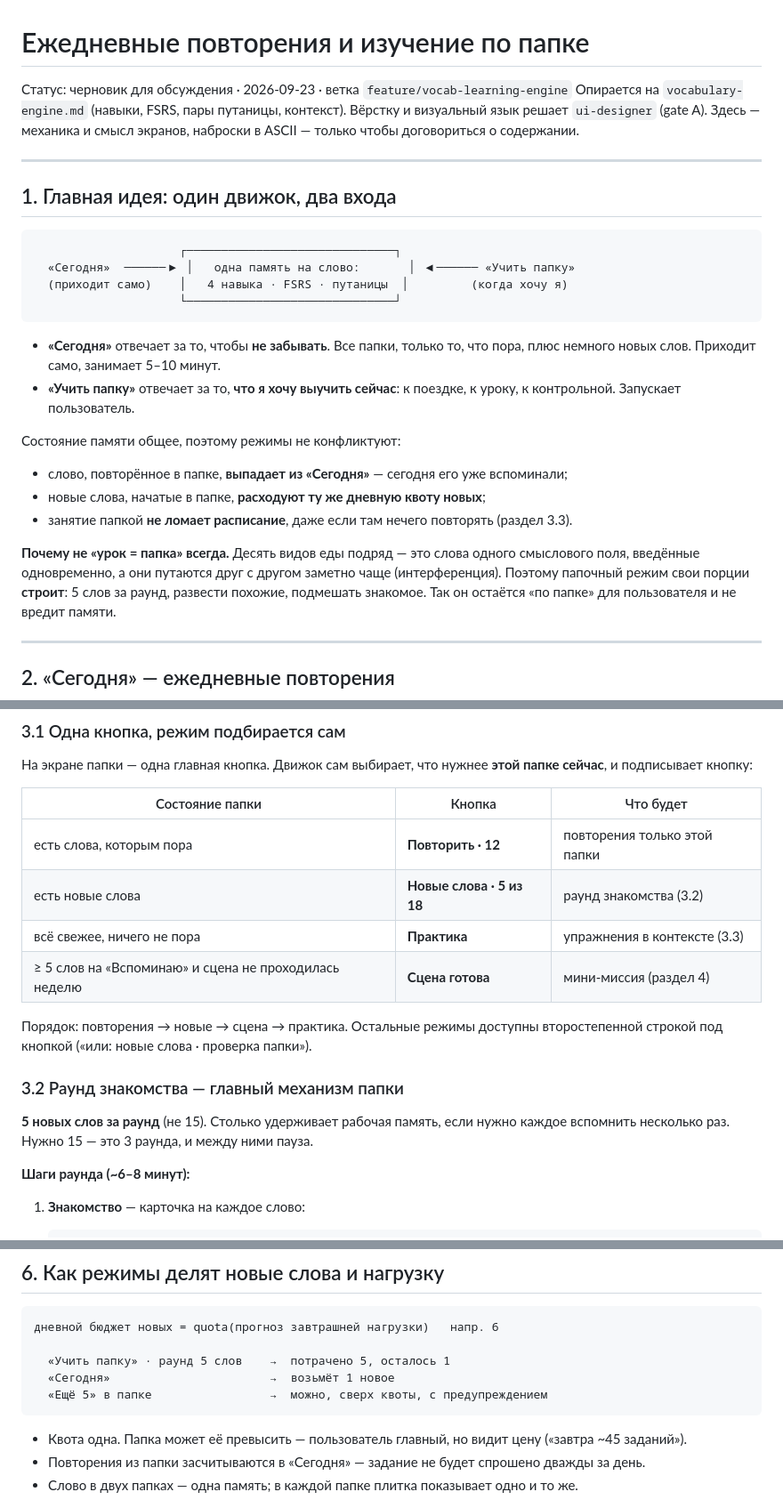
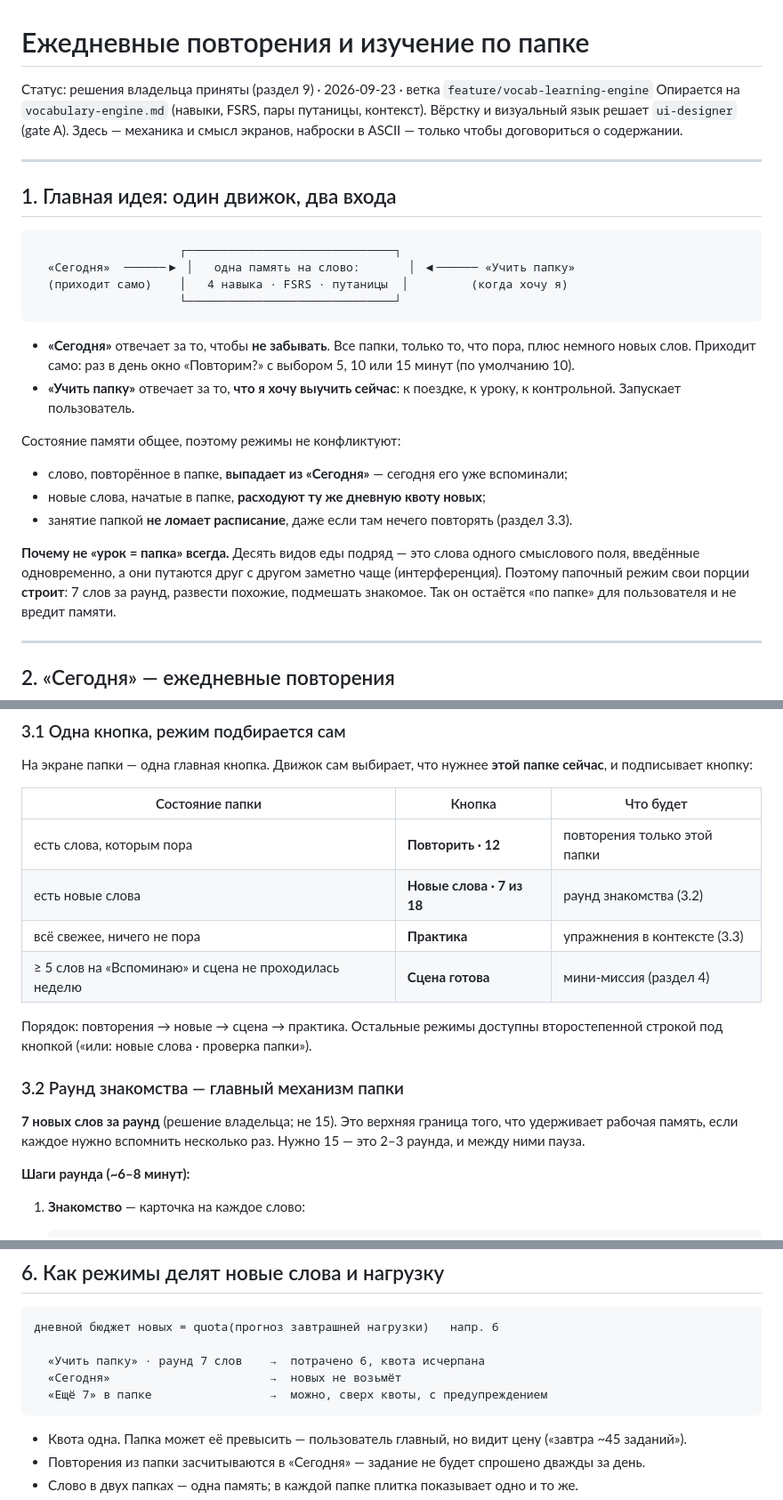
Before and after one commit to kononkoyana-1/yuny, a Markdown page: docs/learning/daily-and-folder-study.md, 3 parts joined by grey strips. Shown at 89% size. GitHub-like rendering.

````diff
--- a/docs/learning/daily-and-folder-study.md
+++ b/docs/learning/daily-and-folder-study.md
@@ -1,6 +1,6 @@
 # Ежедневные повторения и изучение по папке
 
-Статус: черновик для обсуждения · 2026-09-23 · ветка `feature/vocab-learning-engine`
+Статус: решения владельца приняты (раздел 9) · 2026-09-23 · ветка `feature/vocab-learning-engine`
 Опирается на `vocabulary-engine.md` (навыки, FSRS, пары путаницы, контекст).
 Вёрстку и визуальный язык решает `ui-designer` (gate A). Здесь — механика и
 смысл экранов, наброски в ASCII — только чтобы договориться о содержании.
@@ -17,7 +17,7 @@
 ```
 
 - **«Сегодня»** отвечает за то, чтобы **не забывать**. Все папки, только то,
-  что пора, плюс немного новых слов. Приходит само, занимает 5–10 минут.
+  что пора, плюс немного новых слов. Приходит само: раз в день окно «Повторим?» с выбором 5, 10 или 15 минут (по умолчанию 10).
 - **«Учить папку»** отвечает за то, **что я хочу выучить сейчас**: к поездке,
   к уроку, к контрольной. Запускает пользователь.
 
@@ -32,7 +32,7 @@
 **Почему не «урок = папка» всегда.** Десять видов еды подряд — это слова
 одного смыслового поля, введённые одновременно, а они путаются друг с другом
 заметно чаще (интерференция). Поэтому папочный режим свои порции **строит**:
-5 слов за раунд, развести похожие, подмешать знакомое. Так он остаётся
+7 слов за раунд, развести похожие, подмешать знакомое. Так он остаётся
 «по папке» для пользователя и не вредит памяти.
 
 ---
@@ -133,7 +160,7 @@
 | Состояние папки | Кнопка | Что будет |
 |---|---|---|
 | есть слова, которым пора | **Повторить · 12** | повторения только этой папки |
-| есть новые слова | **Новые слова · 5 из 18** | раунд знакомства (3.2) |
+| есть новые слова | **Новые слова · 7 из 18** | раунд знакомства (3.2) |
 | всё свежее, ничего не пора | **Практика** | упражнения в контексте (3.3) |
 | ≥ 5 слов на «Вспоминаю» и сцена не проходилась неделю | **Сцена готова** | мини-миссия (раздел 4) |
 
@@ -142,9 +169,9 @@
 
 ### 3.2 Раунд знакомства — главный механизм папки
 
-**5 новых слов за раунд** (не 15). Столько удерживает рабочая память, если
-нужно каждое вспомнить несколько раз. Нужно 15 — это 3 раунда, и между
-ними пауза.
+**7 новых слов за раунд** (решение владельца; не 15). Это верхняя граница того, что
+удерживает рабочая память, если каждое нужно вспомнить несколько раз. Нужно
+15 — это 2–3 раунда, и между ними пауза.
 
 **Шаги раунда (~6–8 минут):**
 
@@ -326,9 +353,9 @@
 ```
 дневной бюджет новых = quota(прогноз завтрашней нагрузки)   напр. 6
 
-  «Учить папку» · раунд 5 слов    →  потрачено 5, осталось 1
-  «Сегодня»                       →  возьмёт 1 новое
-  «Ещё 5» в папке                 →  можно, сверх квоты, с предупреждением
+  «Учить папку» · раунд 7 слов    →  потрачено 6, квота исчерпана
+  «Сегодня»                       →  новых не возьмёт
+  «Ещё 7» в папке                 →  можно, сверх квоты, с предупреждением
 ```
 
 - Квота одна. Папка может её превысить — пользователь главный, но видит
````
Also changed, not shown: other parts of docs/learning/daily-and-folder-study.md (+51 -25 lines), TZ.md (+2 -0 lines), docs/learning/vocabulary-engine.md (+2 -2 lines).
